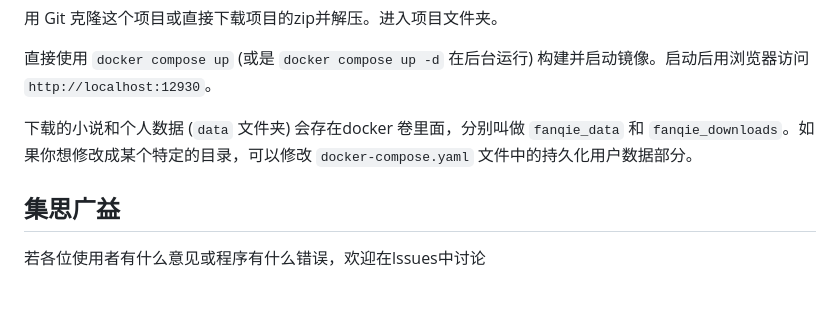
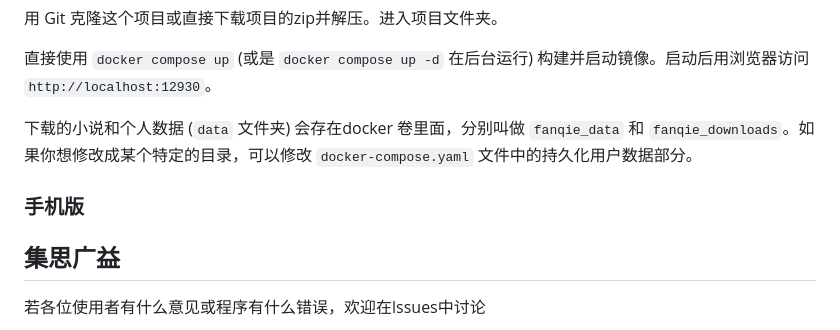
Before and after one commit to lislabs/fanqienovel-downloader-fix, a Markdown page: README.md, the part around the change. Rendered like a GitHub page; blank space fills up the shorter version.

Commit message:
更新 README.md

```diff
--- a/README.md
+++ b/README.md
@@ -98,6 +98,9 @@ Web版实现的功能
 
 下载的小说和个人数据 (`data` 文件夹) 会存在docker 卷里面，分别叫做 `fanqie_data` 和 `fanqie_downloads`。如果你想修改成某个特定的目录，可以修改 `docker-compose.yaml` 文件中的持久化用户数据部分。
 
+### 手机版
+
+
 ## 集思广益
 
 若各位使用者有什么意见或程序有什么错误，欢迎在lssues中讨论
```
